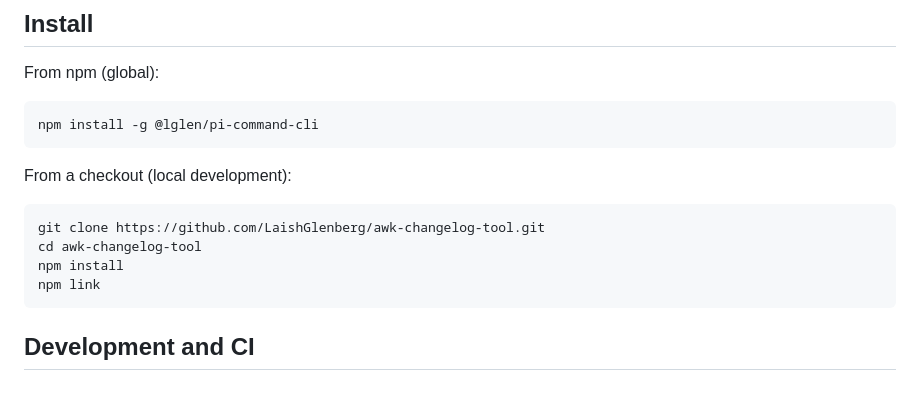
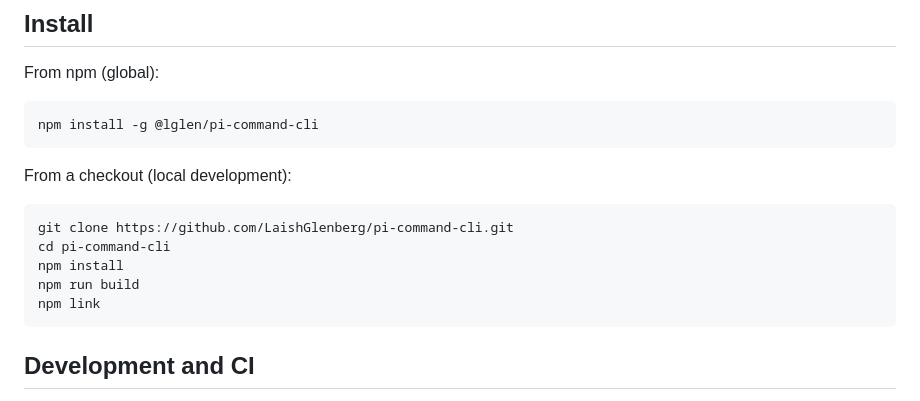
Before and after one commit to LaishGlenberg/pi-command-cli, a Markdown page: README.md, the part around the change. Rendered like a GitHub page.

Commit message:
docs: fix checkout clone URL in README

````diff
--- a/README.md
+++ b/README.md
@@ -37,9 +37,10 @@ npm install -g @lglen/pi-command-cli
 From a checkout (local development):
 
 ```bash
-git clone https://github.com/LaishGlenberg/awk-changelog-tool.git
-cd awk-changelog-tool
+git clone https://github.com/LaishGlenberg/pi-command-cli.git
+cd pi-command-cli
 npm install
+npm run build
 npm link
 ```
 
````
